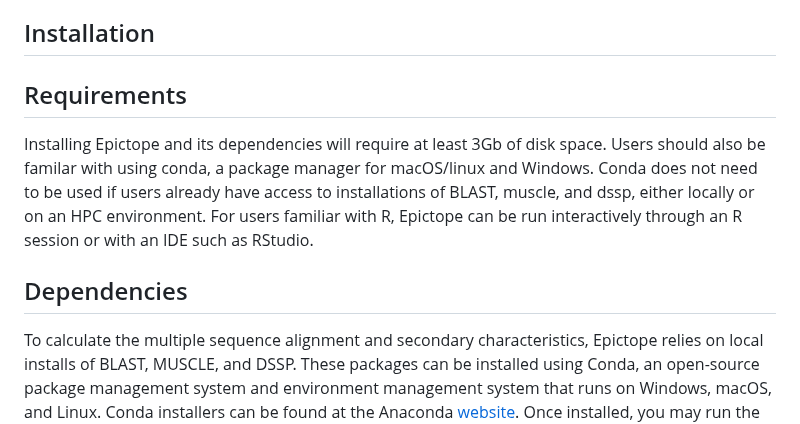
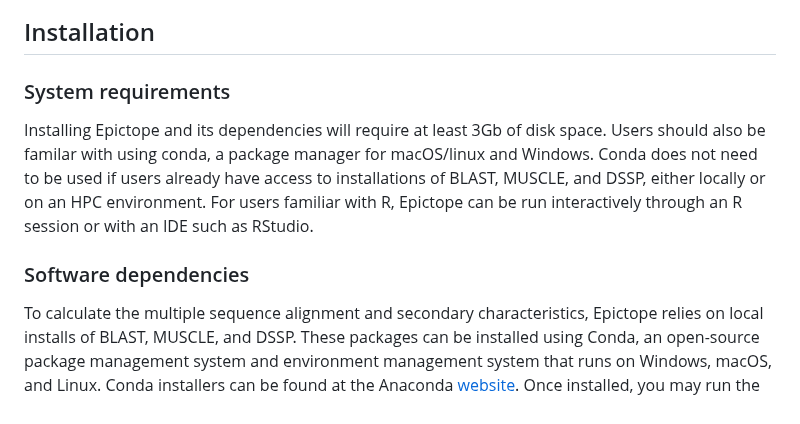
Before and after one commit to FriedbergLab/Epictope, a Markdown page: README.md, the part around the change. Drawn GitHub-style.

```diff
--- a/README.md
+++ b/README.md
@@ -54,11 +54,11 @@ Disordered binding regions are sections of a protein that do not have a well-def
 
 
 
-## Requirements
+### System requirements
 
-Installing Epictope and its dependencies will require at least 3Gb of disk space. Users should also be familar with using conda, a package manager for macOS/linux and Windows. Conda does not need to be used if users already have access to  installations of BLAST, muscle, and dssp, either locally or on an HPC environment. For users familiar with R, Epictope can be run interactively through an R session or with an IDE such as RStudio.
+Installing Epictope and its dependencies will require at least 3Gb of disk space. Users should also be familar with using conda, a package manager for macOS/linux and Windows. Conda does not need to be used if users already have access to  installations of BLAST, MUSCLE, and DSSP, either locally or on an HPC environment. For users familiar with R, Epictope can be run interactively through an R session or with an IDE such as RStudio.
 
-## Dependencies
+### Software dependencies
 
 
 To calculate the multiple sequence alignment and secondary characteristics, Epictope relies on local installs of BLAST, MUSCLE, and DSSP. These packages can be installed using Conda, an open-source package management system and environment management system that runs on Windows, macOS, and Linux. Conda installers can be found at the Anaconda [website](https://www.anaconda.com/). Once installed, you may run the follow commands to install the requisite packages. These commands will create a conda environment named Epictope, and install the requisite packages into that environment.
```
